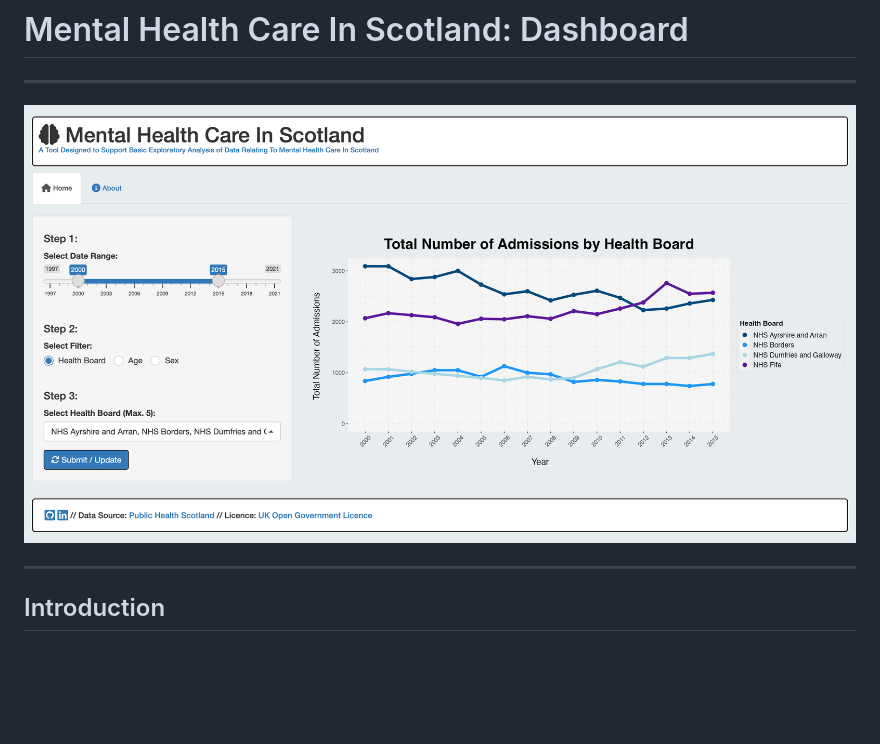
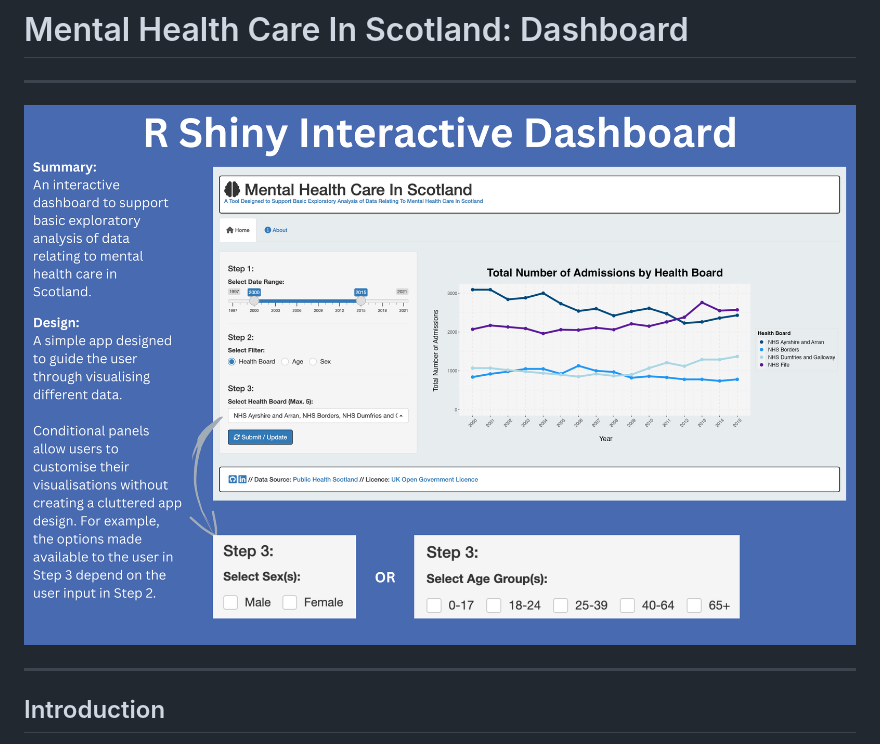
Before and after one commit to stenhousestuart/mental_health_care_scotland_dashboard, a Markdown page: README.md, the part around the change. GitHub-like rendering; pictures changed too: readme_screenshot_b.png (added); blank space fills up the shorter version.

Commit message:
Updated Screenshot Used In README.md

```diff
--- a/README.md
+++ b/README.md
@@ -2,7 +2,7 @@
 
 ------------------------------------------------------------------------
 
-![App Screenshot](readme_screenshot_a.png)
+![App Screenshot](readme_screenshot_b.png)
 
 ------------------------------------------------------------------------
 
```
